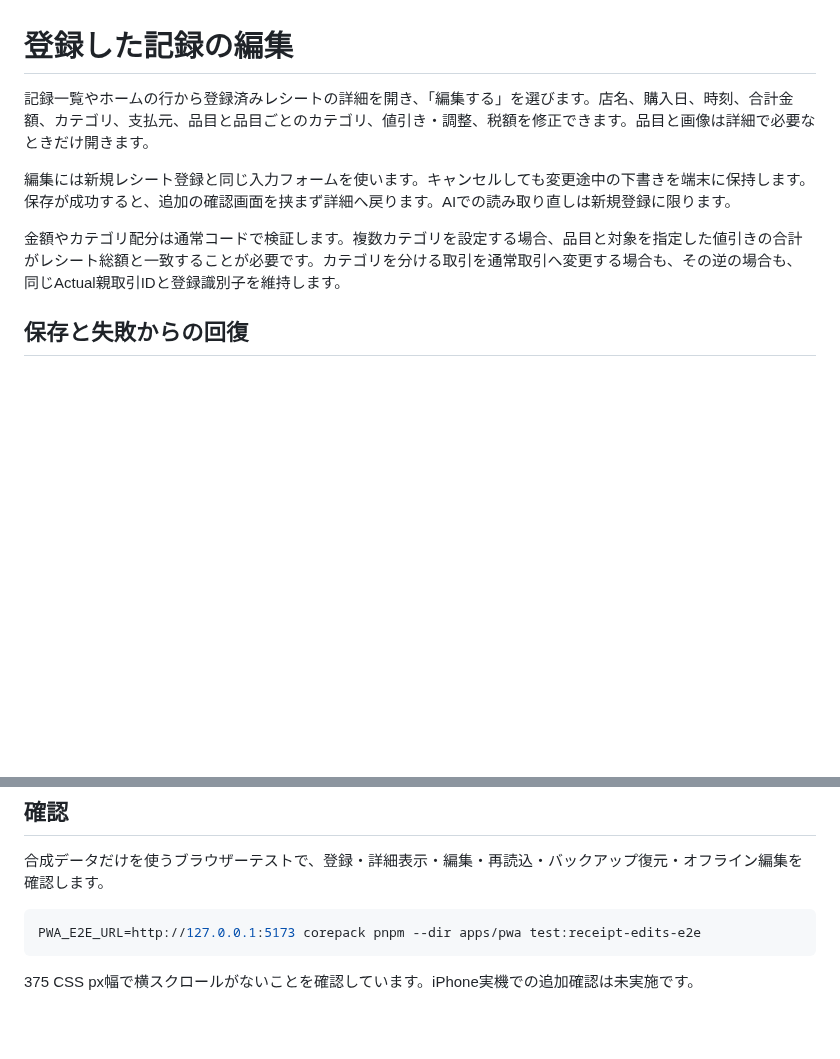
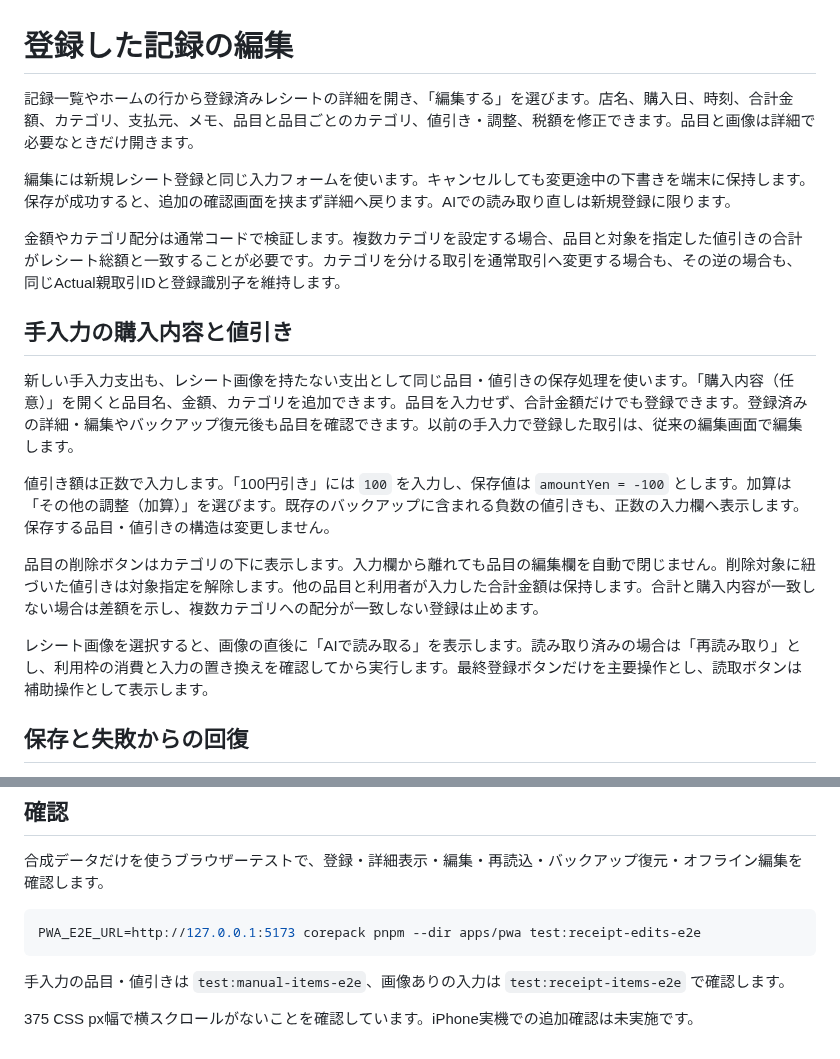
Before and after one commit to RyoyaYahagi/KakeiMatch, a Markdown page: docs/LOCAL_RECEIPT_EDITS.md, 2 parts joined by grey strips. GitHub-like rendering; blank space fills up the shorter version.

Commit message:
feat: add item and discount editing to manual expenses

````diff
--- a/docs/LOCAL_RECEIPT_EDITS.md
+++ b/docs/LOCAL_RECEIPT_EDITS.md
@@ -1,10 +1,20 @@
 # 登録した記録の編集
 
-記録一覧やホームの行から登録済みレシートの詳細を開き、「編集する」を選びます。店名、購入日、時刻、合計金額、カテゴリ、支払元、品目と品目ごとのカテゴリ、値引き・調整、税額を修正できます。品目と画像は詳細で必要なときだけ開きます。
+記録一覧やホームの行から登録済みレシートの詳細を開き、「編集する」を選びます。店名、購入日、時刻、合計金額、カテゴリ、支払元、メモ、品目と品目ごとのカテゴリ、値引き・調整、税額を修正できます。品目と画像は詳細で必要なときだけ開きます。
 
 編集には新規レシート登録と同じ入力フォームを使います。キャンセルしても変更途中の下書きを端末に保持します。保存が成功すると、追加の確認画面を挟まず詳細へ戻ります。AIでの読み取り直しは新規登録に限ります。
 
 金額やカテゴリ配分は通常コードで検証します。複数カテゴリを設定する場合、品目と対象を指定した値引きの合計がレシート総額と一致することが必要です。カテゴリを分ける取引を通常取引へ変更する場合も、その逆の場合も、同じActual親取引IDと登録識別子を維持します。
+
+## 手入力の購入内容と値引き
+
+新しい手入力支出も、レシート画像を持たない支出として同じ品目・値引きの保存処理を使います。「購入内容（任意）」を開くと品目名、金額、カテゴリを追加できます。品目を入力せず、合計金額だけでも登録できます。登録済みの詳細・編集やバックアップ復元後も品目を確認できます。以前の手入力で登録した取引は、従来の編集画面で編集します。
+
+値引き額は正数で入力します。「100円引き」には `100` を入力し、保存値は `amountYen = -100` とします。加算は「その他の調整（加算）」を選びます。既存のバックアップに含まれる負数の値引きも、正数の入力欄へ表示します。保存する品目・値引きの構造は変更しません。
+
+品目の削除ボタンはカテゴリの下に表示します。入力欄から離れても品目の編集欄を自動で閉じません。削除対象に紐づいた値引きは対象指定を解除します。他の品目と利用者が入力した合計金額は保持します。合計と購入内容が一致しない場合は差額を示し、複数カテゴリへの配分が一致しない登録は止めます。
+
+レシート画像を選択すると、画像の直後に「AIで読み取る」を表示します。読み取り済みの場合は「再読み取り」とし、利用枠の消費と入力の置き換えを確認してから実行します。最終登録ボタンだけを主要操作とし、読取ボタンは補助操作として表示します。
 
 ## 保存と失敗からの回復
 
@@ -24,4 +34,6 @@ Actual 26.9.0の公開 `updateTransaction` は内部更新の完了を待たな
 PWA_E2E_URL=http://127.0.0.1:5173 corepack pnpm --dir apps/pwa test:receipt-edits-e2e
 ```
 
+手入力の品目・値引きは `test:manual-items-e2e`、画像ありの入力は `test:receipt-items-e2e` で確認します。
+
 375 CSS px幅で横スクロールがないことを確認しています。iPhone実機での追加確認は未実施です。
````
Also changed, not shown: docs/screenshots/issue-98-ai-placement-375.png (added), docs/screenshots/issue-98-manual-items-375.png (added), 10 other files.
